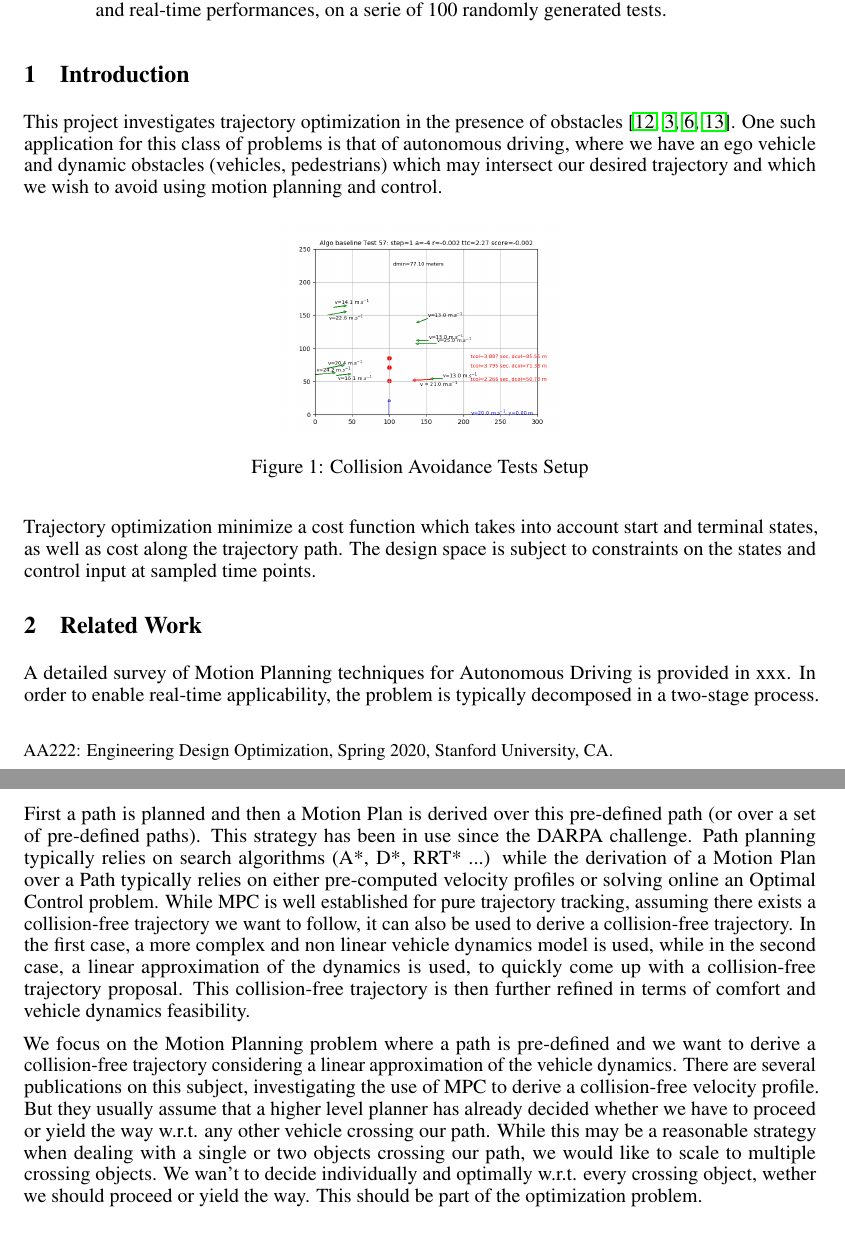
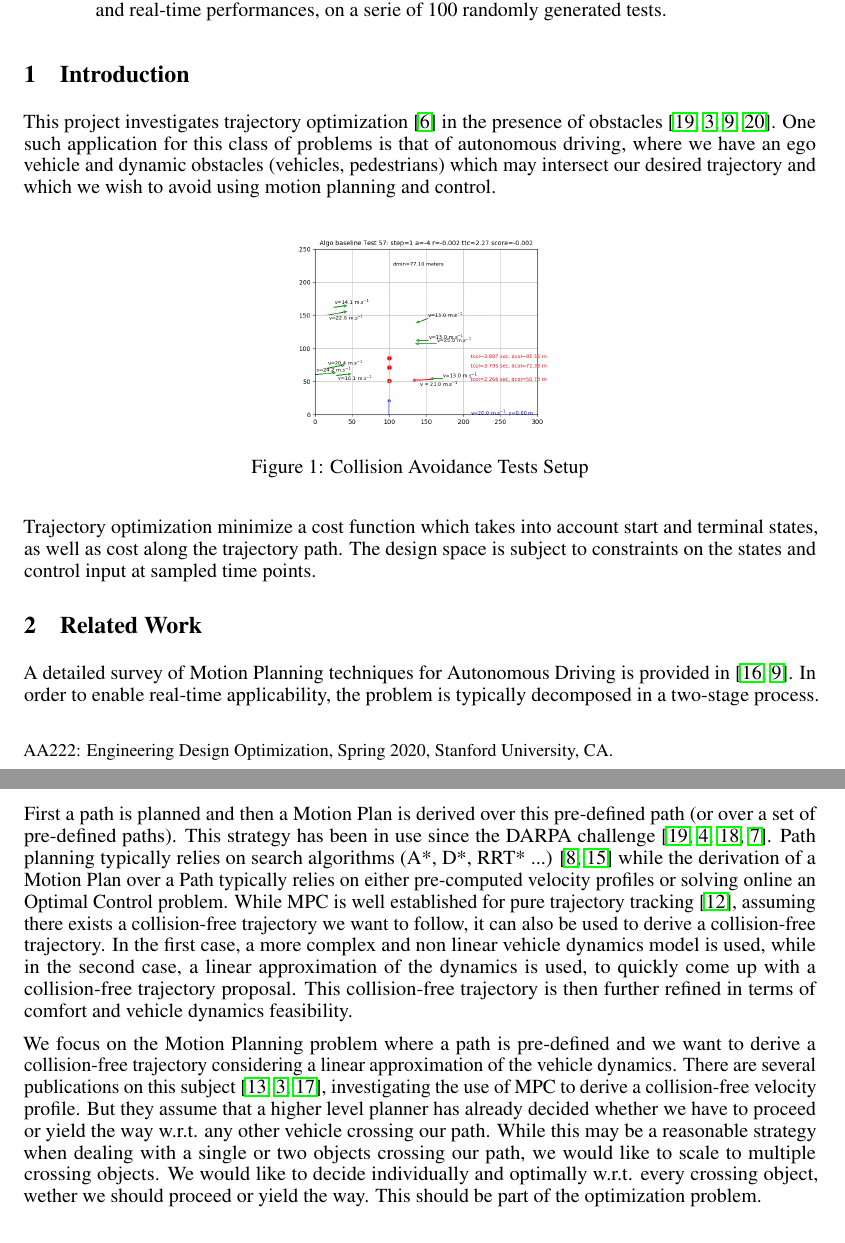
Before and after one commit to PhilippeW83440/MPC-MIP, a LaTeX paper (report/report.tex, which reads report/project.bib): two parts of pages 1 and 2 of 6 before the commit and two parts of pages 1 and 2 of 7 after it, joined at a grey line, cut so that both start at the same text. Compiled offline with pdfLaTeX.

Commit message:
report: related work with references

```diff
--- a/report/project.bib
+++ b/report/project.bib
@@ -106,0 +113,2 @@ address = {USA}
+volume={1},
+number={1},
--- a/report/report.tex
+++ b/report/report.tex
@@ -131,8 +131,8 @@ randomly generated tests.
 
 \section{Introduction}
 
-This project  investigates trajectory optimization in the presence
-of obstacles \cite{article,Fan2018BaiduAE,Katrakazas2015RealtimeMP,Zhang2020OptimizationBasedCA}.
+This project  investigates trajectory optimization \cite{1986asdy.conf....3H}
+in the presence of obstacles \cite{article,Fan2018BaiduAE,Katrakazas2015RealtimeMP,Zhang2020OptimizationBasedCA}.
 One such application for this class of problems is that of autonomous
 driving, where we have an ego vehicle and dynamic obstacles (vehicles,
 pedestrians) which may intersect our desired trajectory and which
@@ -153,17 +153,18 @@ control input at sampled time points.
 \section{Related Work}
 
 A detailed survey of Motion Planning techniques for Autonomous Driving
-is provided in xxx. In order to enable real-time applicability, the
-problem is typically decomposed in a two-stage process. First a path
-is planned and then a Motion Plan is derived over this pre-defined
-path (or over a set of pre-defined paths). This strategy has been
-in use since the DARPA challenge. Path planning typically relies on
-search algorithms (A{*}, D{*}, RRT{*} ...) while the derivation of
-a Motion Plan over a Path typically relies on either pre-computed
-velocity profiles or solving online an Optimal Control problem. While
-MPC is well established for pure trajectory tracking, assuming there
-exists a collision-free trajectory we want to follow, it can also
-be used to derive a collision-free trajectory. In the first case,
+is provided in \cite{7490340,Katrakazas2015RealtimeMP}. In order
+to enable real-time applicability, the problem is typically decomposed
+in a two-stage process. First a path is planned and then a Motion
+Plan is derived over this pre-defined path (or over a set of pre-defined
+paths). This strategy has been in use since the DARPA challenge \cite{article,Ferguson2009MotionPI,article0,article1}.
+Path planning typically relies on search algorithms (A{*}, D{*}, RRT{*}
+...) \cite{inproceedings,5980223} while the derivation of a Motion
+Plan over a Path typically relies on either pre-computed velocity
+profiles or solving online an Optimal Control problem. While MPC is
+well established for pure trajectory tracking \cite{article2}, assuming
+there exists a collision-free trajectory we want to follow, it can
+also be used to derive a collision-free trajectory. In the first case,
 a more complex and non linear vehicle dynamics model is used, while
 in the second case, a linear approximation of the dynamics is used,
 to quickly come up with a collision-free trajectory proposal. This
@@ -173,15 +174,15 @@ and vehicle dynamics feasibility.
 We focus on the Motion Planning problem where a path is pre-defined
 and we want to derive a collision-free trajectory considering a linear
 approximation of the vehicle dynamics. There are several publications
-on this subject, investigating the use of MPC to derive a collision-free
-velocity profile. But they usually assume that a higher level planner
-has already decided whether we have to proceed or yield the way w.r.t.
-any other vehicle crossing our path. While this may be a reasonable
-strategy when dealing with a single or two objects crossing our path,
-we would like to scale to multiple crossing objects. We wan't to decide
-individually and optimally w.r.t. every crossing object, wether we
-should proceed or yield the way. This should be part of the optimization
-problem.
+on this subject \cite{7995713,Fan2018BaiduAE,7353382}, investigating
+the use of MPC to derive a collision-free velocity profile. But they
+assume that a higher level planner has already decided whether we
+have to proceed or yield the way w.r.t. any other vehicle crossing
+our path. While this may be a reasonable strategy when dealing with
+a single or two objects crossing our path, we would like to scale
+to multiple crossing objects. We would like to decide individually
+and optimally w.r.t. every crossing object, wether we should proceed
+or yield the way. This should be part of the optimization problem.
 
 \section{Problem Formulation}
 
```
Also changed, not shown: report/report.pdf, report/project.bib (75 more changed lines), report/report.tex (4 more changed lines), 1 other file.
